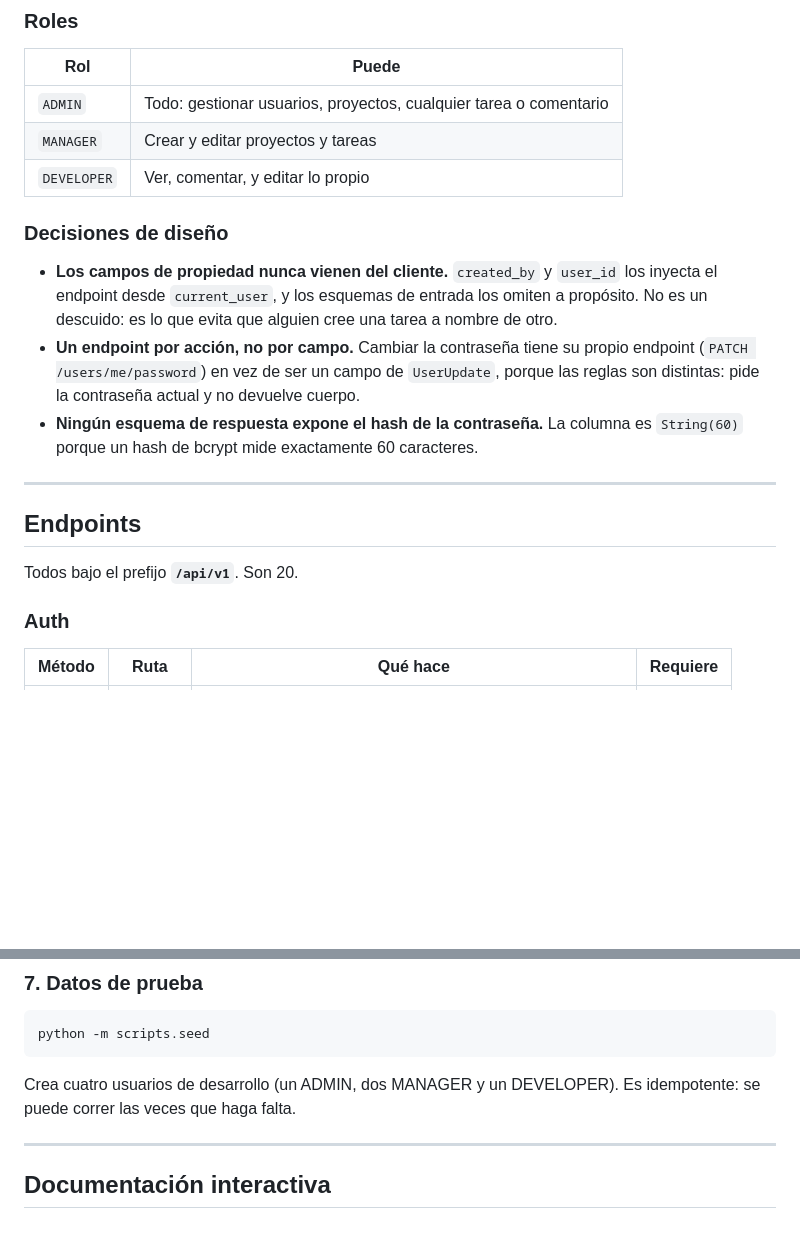
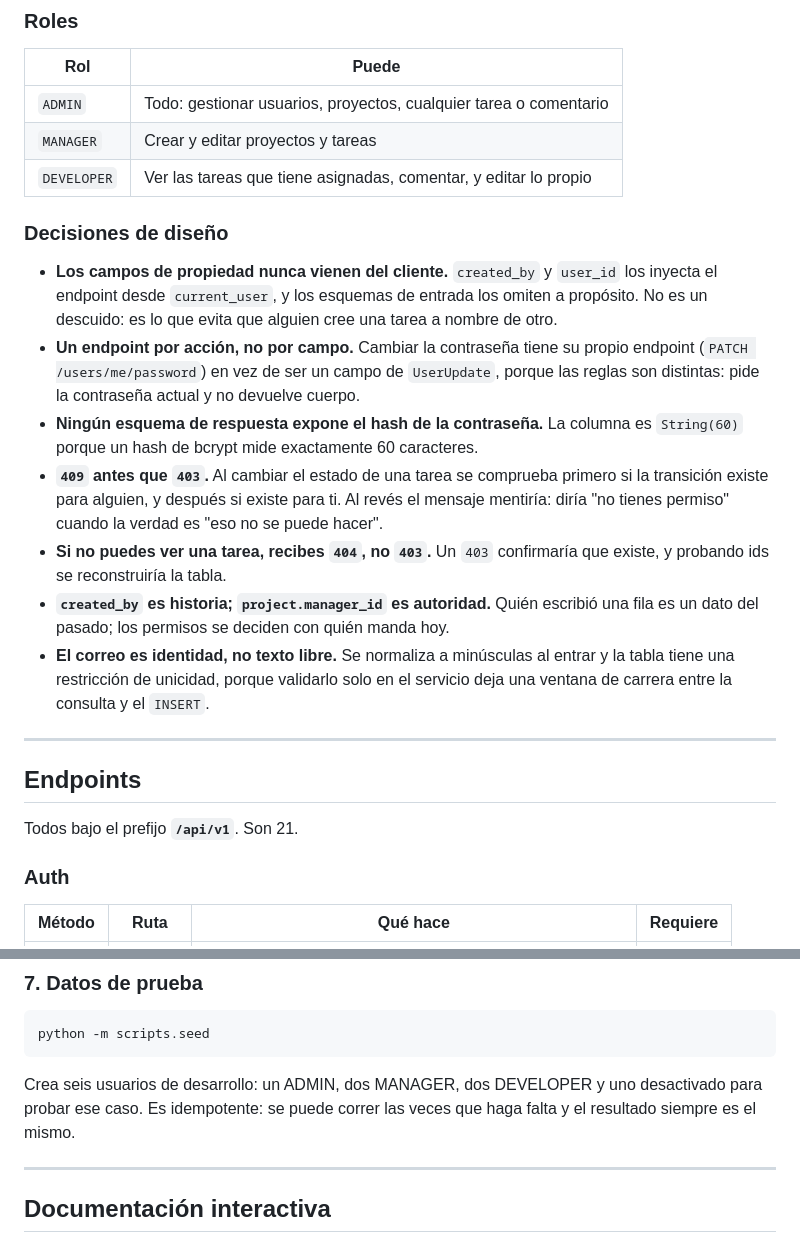
Before and after one commit to Fernando-03-Git/taskflow-api, a Markdown page: readme.md, 2 parts joined by grey strips. Drawn GitHub-style; blank space fills up the shorter version.

````diff
--- a/readme.md
+++ b/readme.md
@@ -50,7 +50,7 @@ otro aunque esté autenticado y tenga rol.
 |---|---|
 | `ADMIN` | Todo: gestionar usuarios, proyectos, cualquier tarea o comentario |
 | `MANAGER` | Crear y editar proyectos y tareas |
-| `DEVELOPER` | Ver, comentar, y editar lo propio |
+| `DEVELOPER` | Ver las tareas que tiene asignadas, comentar, y editar lo propio |
 
 ### Decisiones de diseño
 
@@ -63,12 +63,22 @@ otro aunque esté autenticado y tenga rol.
   porque las reglas son distintas: pide la contraseña actual y no devuelve cuerpo.
 - **Ningún esquema de respuesta expone el hash de la contraseña.** La columna es
   `String(60)` porque un hash de bcrypt mide exactamente 60 caracteres.
+- **`409` antes que `403`.** Al cambiar el estado de una tarea se comprueba primero si
+  la transición existe para alguien, y después si existe para ti. Al revés el mensaje
+  mentiría: diría "no tienes permiso" cuando la verdad es "eso no se puede hacer".
+- **Si no puedes ver una tarea, recibes `404`, no `403`.** Un `403` confirmaría que
+  existe, y probando ids se reconstruiría la tabla.
+- **`created_by` es historia; `project.manager_id` es autoridad.** Quién escribió una
+  fila es un dato del pasado; los permisos se deciden con quién manda hoy.
+- **El correo es identidad, no texto libre.** Se normaliza a minúsculas al entrar y la
+  tabla tiene una restricción de unicidad, porque validarlo solo en el servicio deja
+  una ventana de carrera entre la consulta y el `INSERT`.
 
 ---
 
 ## Endpoints
 
-Todos bajo el prefijo **`/api/v1`**. Son 20.
+Todos bajo el prefijo **`/api/v1`**. Son 21.
 
 ### Auth
 
@@ -194,8 +215,9 @@ uvicorn main:app --reload
 python -m scripts.seed
 ```
 
-Crea cuatro usuarios de desarrollo (un ADMIN, dos MANAGER y un DEVELOPER). Es
-idempotente: se puede correr las veces que haga falta.
+Crea seis usuarios de desarrollo: un ADMIN, dos MANAGER, dos DEVELOPER y uno
+desactivado para probar ese caso. Es idempotente: se puede correr las veces que haga
+falta y el resultado siempre es el mismo.
 
 ---
 
````
Also changed, not shown: other parts of readme.md (+28 -18 lines), BACKLOG.md (added, +160 -0 lines).
